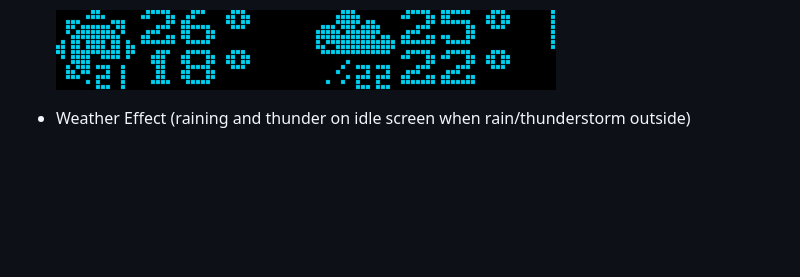
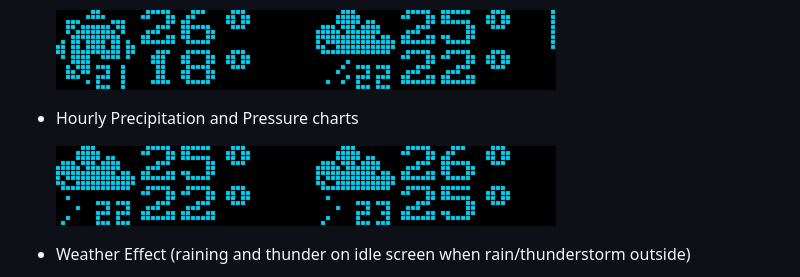
Before and after one commit to vladkorotnev/plasma-clock, a Markdown page: README.md, the part around the change. GitHub-like rendering; pictures changed too: docs/img/widget/charts.gif (added); blank space fills up the shorter version.

Commit message:
Charts in readme

```diff
--- a/README.md
+++ b/README.md
@@ -47,6 +47,10 @@ You can also read the quest I went through trying to get it to run "in real time
 * Weather Forecast
 
     ![](docs/img/widget/forecast.gif)
+
+* Hourly Precipitation and Pressure charts
+
+    ![](docs/img/widget/charts.gif)
 
 * Weather Effect (raining and thunder on idle screen when rain/thunderstorm outside)
 
```
